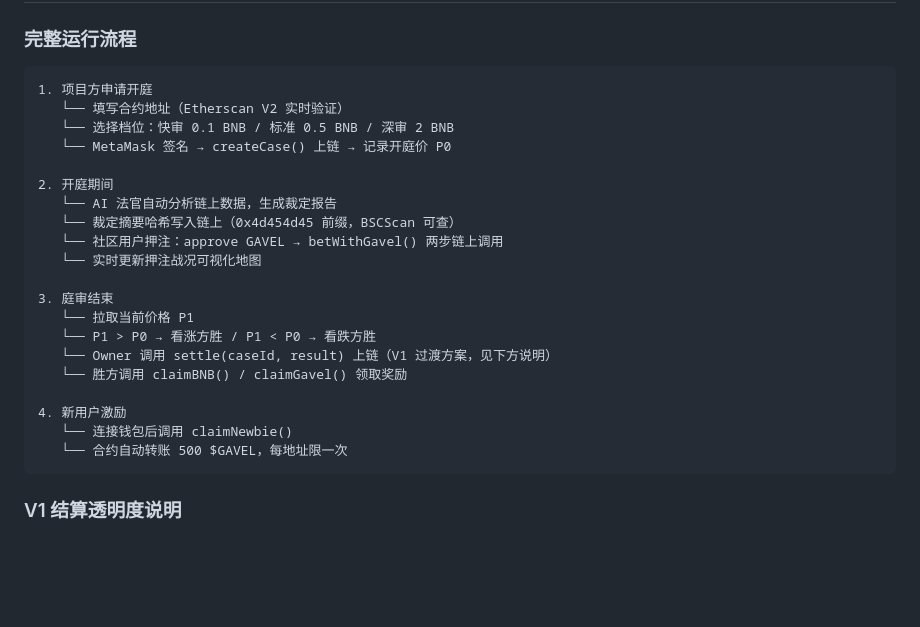
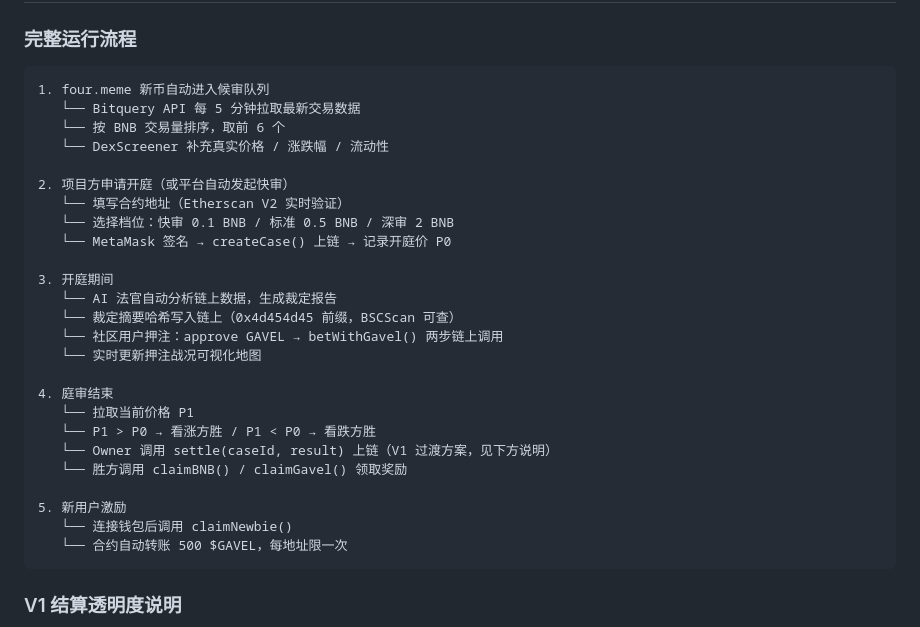
Before and after one commit to zfu9751-a11y/meme-court, a Markdown page: README.md, the part around one of its changes. Drawn GitHub-style; blank space fills up the shorter version.

````diff
--- a/README.md
+++ b/README.md
@@ -104,24 +106,29 @@ Meme 法庭让 AI 法官来裁决——链上数据是证据，社区押注是
 ### 完整运行流程
 
 ```
-1. 项目方申请开庭
+1. four.meme 新币自动进入候审队列
+   └── Bitquery API 每 5 分钟拉取最新交易数据
+   └── 按 BNB 交易量排序，取前 6 个
+   └── DexScreener 补充真实价格 / 涨跌幅 / 流动性
+
+2. 项目方申请开庭（或平台自动发起快审）
    └── 填写合约地址（Etherscan V2 实时验证）
    └── 选择档位：快审 0.1 BNB / 标准 0.5 BNB / 深审 2 BNB
    └── MetaMask 签名 → createCase() 上链 → 记录开庭价 P0
 
-2. 开庭期间
+3. 开庭期间
    └── AI 法官自动分析链上数据，生成裁定报告
    └── 裁定摘要哈希写入链上（0x4d454d45 前缀，BSCScan 可查）
    └── 社区用户押注：approve GAVEL → betWithGavel() 两步链上调用
    └── 实时更新押注战况可视化地图
 
-3. 庭审结束
+4. 庭审结束
    └── 拉取当前价格 P1
    └── P1 > P0 → 看涨方胜 / P1 < P0 → 看跌方胜
    └── Owner 调用 settle(caseId, result) 上链（V1 过渡方案，见下方说明）
    └── 胜方调用 claimBNB() / claimGavel() 领取奖励
 
-4. 新用户激励
+5. 新用户激励
    └── 连接钱包后调用 claimNewbie()
    └── 合约自动转账 500 $GAVEL，每地址限一次
 ```
````
Also changed, not shown: other parts of README.md (+27 -9 lines).
